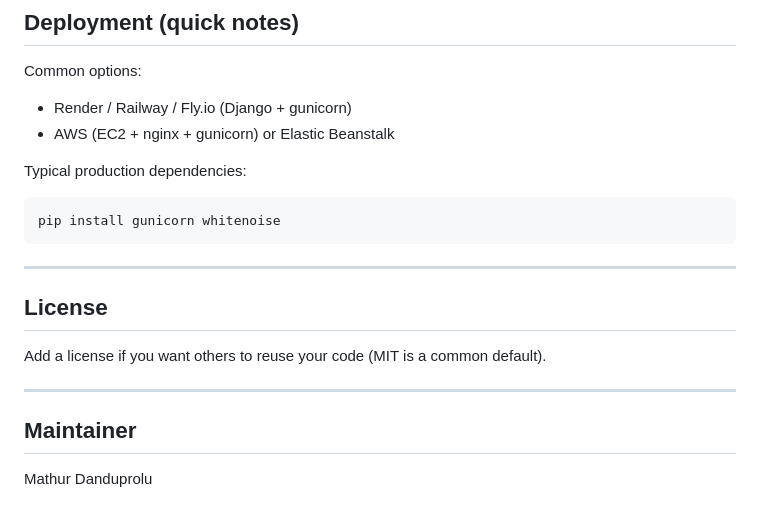
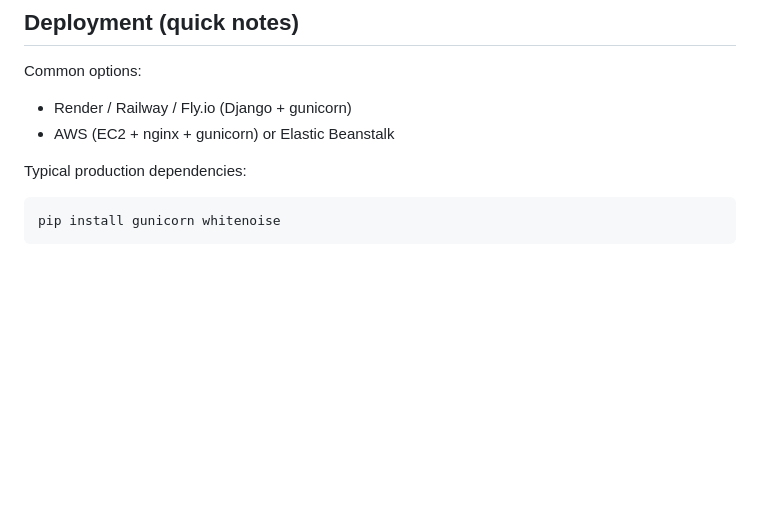
Before and after one commit to Mathurdanduprolu/Day2-NewsAggregator, a Markdown page: README.md, the part around the change. Drawn GitHub-style; blank space fills up the shorter version.

Commit message:
Remove License and Maintainer sections from README
Removed License and Maintainer sections from README.

````diff
--- a/README.md
+++ b/README.md
@@ -210,15 +210,3 @@ Typical production dependencies:
 ```bash
 pip install gunicorn whitenoise
 ```
-
----
-
-## License
-
-Add a license if you want others to reuse your code (MIT is a common default).
-
----
-
-## Maintainer
-
-Mathur Danduprolu
````
